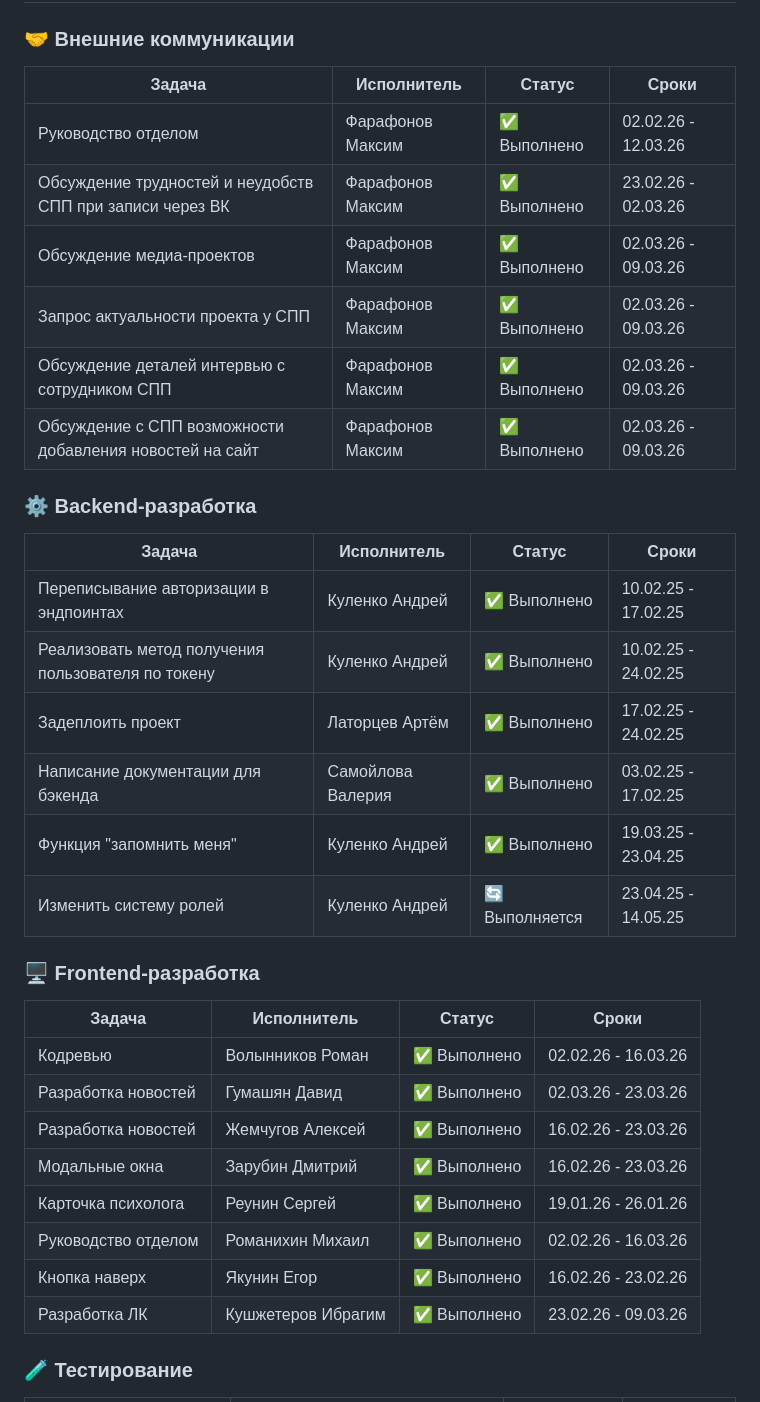
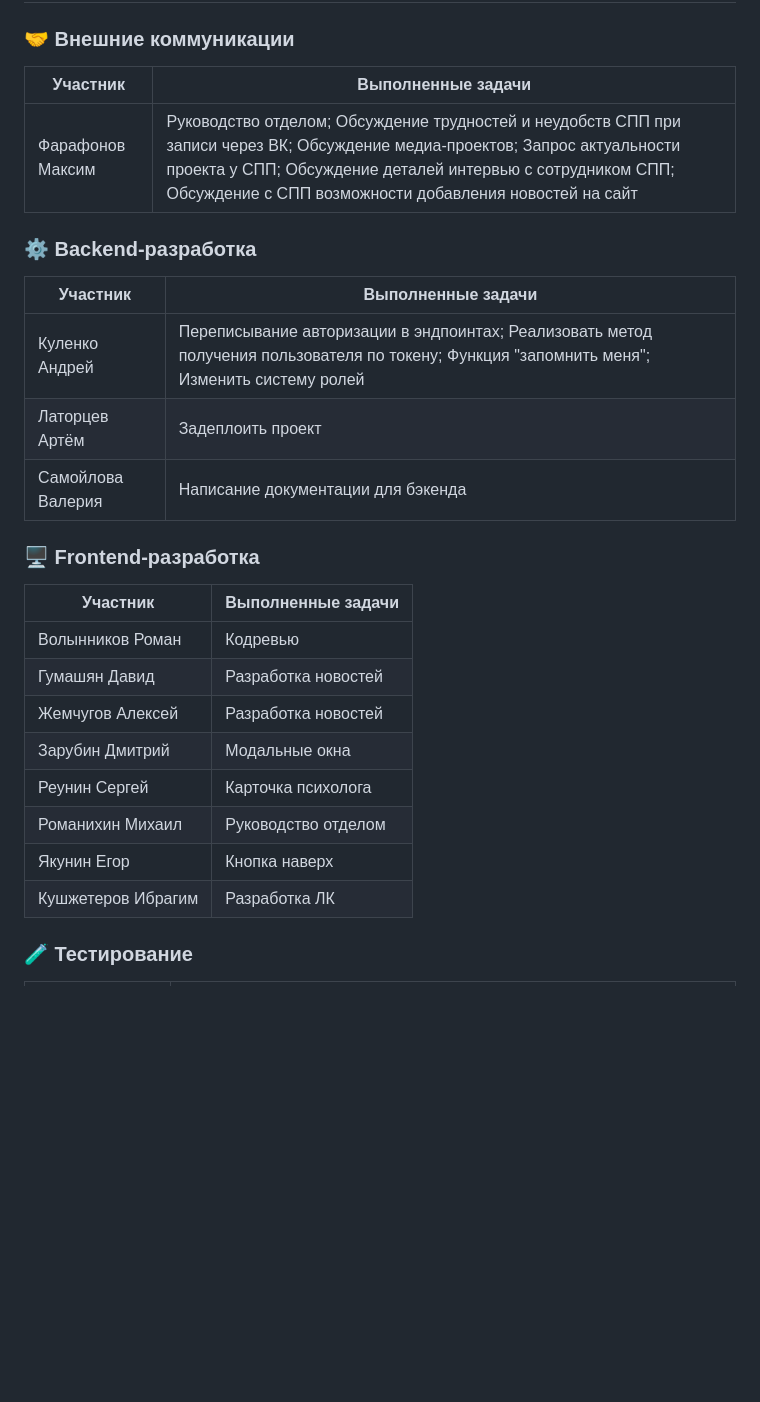
Before and after one commit to feathertyris/Project-practice-2026, a Markdown page: docs/members.md, the part around one of its changes. GitHub-like rendering; blank space fills up the shorter version.

```diff
--- a/docs/members.md
+++ b/docs/members.md
@@ -141,38 +141,30 @@ Frontend · Backend · Тестирование · Документация ·
 
 ### 🤝 Внешние коммуникации
 
-| Задача | Исполнитель | Статус | Сроки |
-|--------|-------------|--------|-------|
-| Руководство отделом | Фарафонов Максим | ✅ Выполнено | 02.02.26 - 12.03.26 |
-| Обсуждение трудностей и неудобств СПП при записи через ВК | Фарафонов Максим | ✅ Выполнено | 23.02.26 - 02.03.26 |
-| Обсуждение медиа-проектов | Фарафонов Максим | ✅ Выполнено | 02.03.26 - 09.03.26 |
-| Запрос актуальности проекта у СПП | Фарафонов Максим | ✅ Выполнено | 02.03.26 - 09.03.26 |
-| Обсуждение деталей интервью с сотрудником СПП | Фарафонов Максим | ✅ Выполнено | 02.03.26 - 09.03.26 |
-| Обсуждение с СПП возможности добавления новостей на сайт | Фарафонов Максим | ✅ Выполнено | 02.03.26 - 09.03.26 |
+| Участник | Выполненные задачи |
+|----------|--------------------|
+| Фарафонов Максим | Руководство отделом; Обсуждение трудностей и неудобств СПП при записи через ВК; Обсуждение медиа-проектов; Запрос актуальности проекта у СПП; Обсуждение деталей интервью с сотрудником СПП; Обсуждение с СПП возможности добавления новостей на сайт |
 
 ### ⚙️ Backend-разработка
 
-| Задача | Исполнитель | Статус | Сроки |
-|--------|-------------|--------|-------|
-| Переписывание авторизации в эндпоинтах | Куленко Андрей | ✅ Выполнено | 10.02.25 - 17.02.25 |
-| Реализовать метод получения пользователя по токену | Куленко Андрей | ✅ Выполнено | 10.02.25 - 24.02.25 |
-| Задеплоить проект | Латорцев Артём | ✅ Выполнено | 17.02.25 - 24.02.25 |
-| Написание документации для бэкенда | Самойлова Валерия | ✅ Выполнено | 03.02.25 - 17.02.25 |
-| Функция "запомнить меня" | Куленко Андрей | ✅ Выполнено | 19.03.25 - 23.04.25 |
-| Изменить систему ролей | Куленко Андрей | 🔄 Выполняется | 23.04.25 - 14.05.25 |
+| Участник | Выполненные задачи |
+|----------|--------------------|
+| Куленко Андрей | Переписывание авторизации в эндпоинтах; Реализовать метод получения пользователя по токену; Функция "запомнить меня"; Изменить систему ролей |
+| Латорцев Артём | Задеплоить проект |
+| Самойлова Валерия | Написание документации для бэкенда |
 
 ### 🖥️ Frontend-разработка
 
-| Задача | Исполнитель | Статус | Сроки |
-|--------|-------------|--------|-------|
-| Кодревью | Волынников Роман | ✅ Выполнено | 02.02.26 - 16.03.26 |
-| Разработка новостей | Гумашян Давид | ✅ Выполнено | 02.03.26 - 23.03.26 |
-| Разработка новостей | Жемчугов Алексей | ✅ Выполнено | 16.02.26 - 23.03.26 |
-| Модальные окна | Зарубин Дмитрий | ✅ Выполнено | 16.02.26 - 23.03.26 |
-| Карточка психолога | Реунин Сергей | ✅ Выполнено | 19.01.26 - 26.01.26 |
-| Руководство отделом | Романихин Михаил | ✅ Выполнено | 02.02.26 - 16.03.26 |
-| Кнопка наверх | Якунин Егор | ✅ Выполнено | 16.02.26 - 23.02.26 |
-| Разработка ЛК | Кушжетеров Ибрагим | ✅ Выполнено | 23.02.26 - 09.03.26 |
+| Участник | Выполненные задачи |
+|----------|--------------------|
+| Волынников Роман | Кодревью |
+| Гумашян Давид | Разработка новостей |
+| Жемчугов Алексей | Разработка новостей |
+| Зарубин Дмитрий | Модальные окна |
+| Реунин Сергей | Карточка психолога |
+| Романихин Михаил | Руководство отделом |
+| Якунин Егор | Кнопка наверх |
+| Кушжетеров Ибрагим | Разработка ЛК |
 
 ### 🧪 Тестирование
 
```
Also changed, not shown: other parts of docs/members.md (+38 -52 lines).
